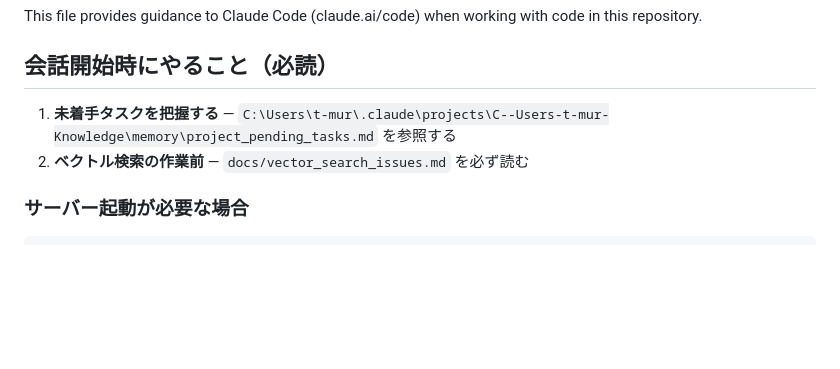
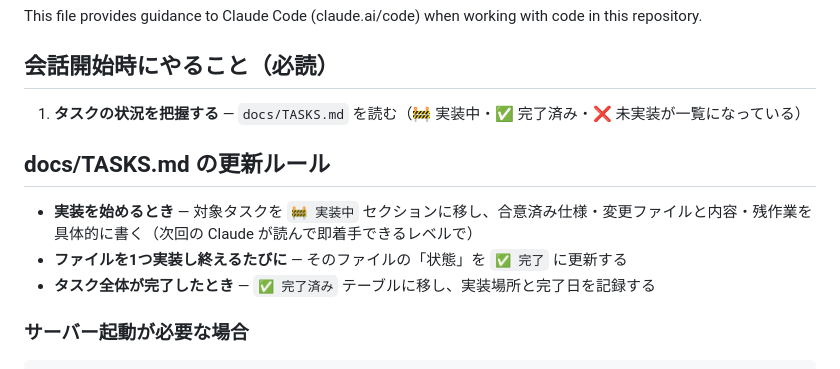
Before and after one commit to TechTM-0/Knowledge, a Markdown page: CLAUDE.md, the part around the change. Rendered like a GitHub page; blank space fills up the shorter version.

Commit message:
タスク管理をdocs/TASKS.mdに一本化し、CLAUDE.mdの起動時手順を更新
Co-Authored-By: Claude Sonnet 4.6 <noreply@anthropic.com>

```diff
--- a/CLAUDE.md
+++ b/CLAUDE.md
@@ -4,8 +4,13 @@ This file provides guidance to Claude Code (claude.ai/code) when working with co
 
 ## 会話開始時にやること（必読）
 
-1. **未着手タスクを把握する** — `C:\Users\t-mur\.claude\projects\C--Users-t-mur-Knowledge\memory\project_pending_tasks.md` を参照する
-2. **ベクトル検索の作業前** — `docs/vector_search_issues.md` を必ず読む
+1. **タスクの状況を把握する** — `docs/TASKS.md` を読む（🚧 実装中・✅ 完了済み・❌ 未実装が一覧になっている）
+
+## docs/TASKS.md の更新ルール
+
+- **実装を始めるとき** — 対象タスクを `🚧 実装中` セクションに移し、合意済み仕様・変更ファイルと内容・残作業を具体的に書く（次回の Claude が読んで即着手できるレベルで）
+- **ファイルを1つ実装し終えるたびに** — そのファイルの「状態」を `✅ 完了` に更新する
+- **タスク全体が完了したとき** — `✅ 完了済み` テーブルに移し、実装場所と完了日を記録する
 
 ### サーバー起動が必要な場合
 
```
Also changed, not shown: docs/TASKS.md (added, +116 -0 lines).
